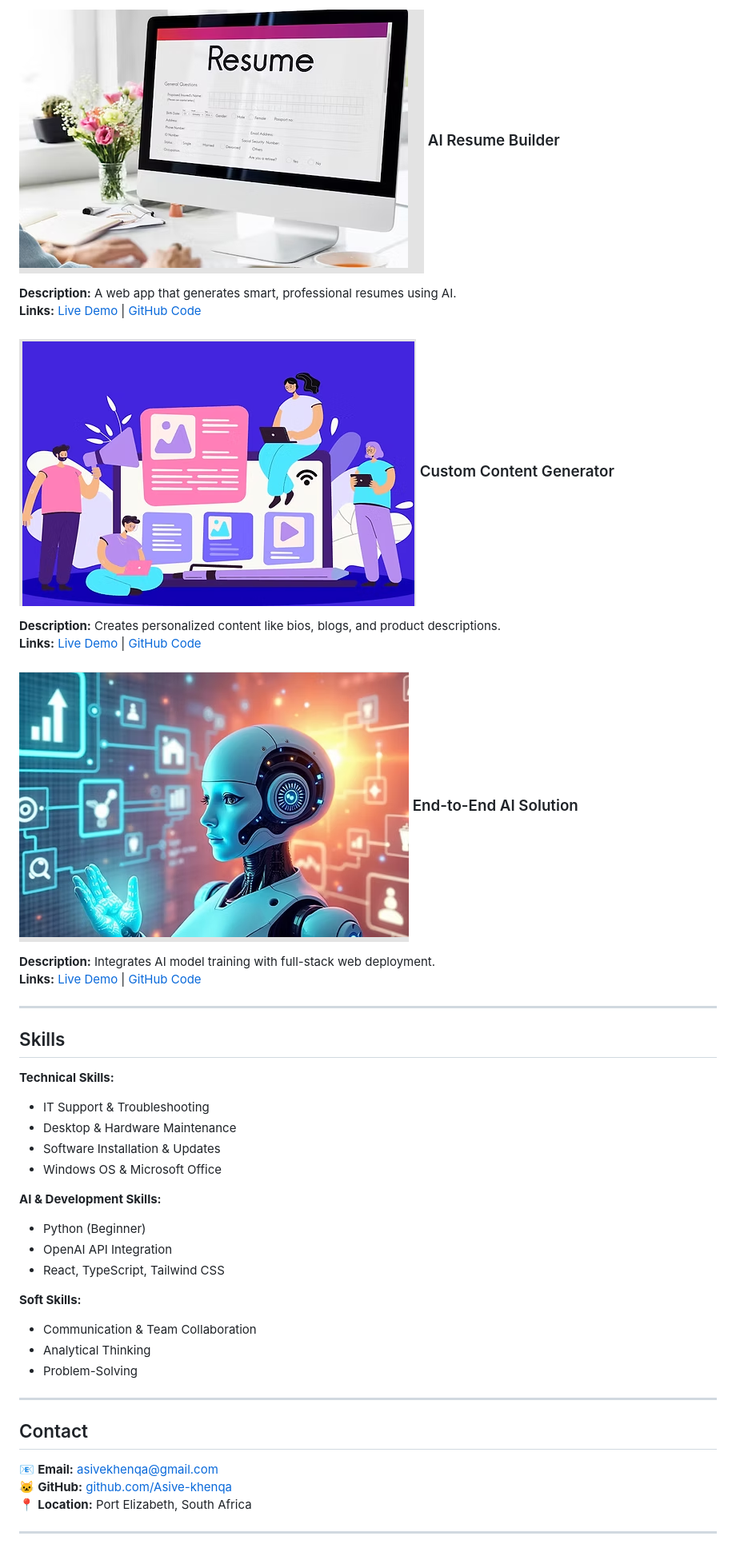
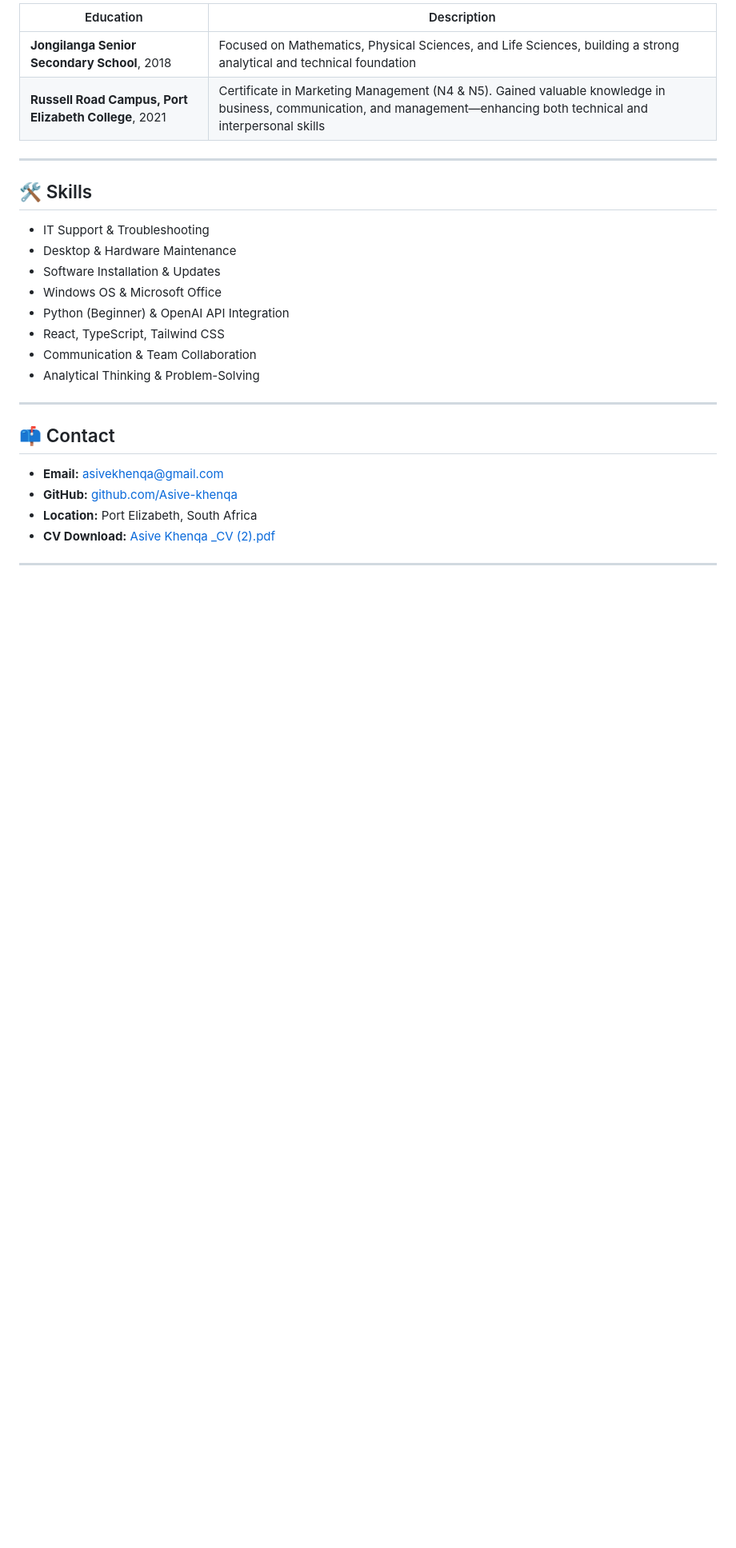
Before and after one commit to Khenqa/Asive-Khenqa-Portfolio, a Markdown page: README.md, the part around the change printed below. Shown: that part at 80% size. Rendered like a GitHub page; blank space fills up the shorter version.

```diff
--- a/README.md
+++ b/README.md
@@ -46,41 +40,30 @@ Gained valuable knowledge in business, communication, and management—enhancing
 
-### ![Project Image](images/ai-resume-builder.png) AI Resume Builder
-**Description:** A web app that generates smart, professional resumes using AI.
-**Links:** [Live Demo](https://your-demo-link.com) | [GitHub Code](https://github.com/Asive-khenqa/ai-resume-builder)
-
-### ![Project Image](images/custom-content-generator.png) Custom Content Generator
-**Description:** Creates personalized content like bios, blogs, and product descriptions.
-**Links:** [Live Demo](https://your-demo-link.com) | [GitHub Code](https://github.com/Asive-khenqa/custom-content-generator)
-
-### ![Project Image](images/end-to-end-ai.png) End-to-End AI Solution
-**Description:** Integrates AI model training with full-stack web deployment.
-**Links:** [Live Demo](#) | [GitHub Code](https://github.com/Asive-khenqa/end-to-end-ai-solution)
+| Education | Description |
+| --------- | ----------- |
+| **Jongilanga Senior Secondary School**, 2018 | Focused on Mathematics, Physical Sciences, and Life Sciences, building a strong analytical and technical foundation |
+| **Russell Road Campus, Port Elizabeth College**, 2021 | Certificate in Marketing Management (N4 & N5). Gained valuable knowledge in business, communication, and management—enhancing both technical and interpersonal skills |
 
 ---
 
-## Skills
-**Technical Skills:**
+## 🛠️ Skills
+
 - IT Support & Troubleshooting
 - Desktop & Hardware Maintenance
 - Software Installation & Updates
 - Windows OS & Microsoft Office
-
-**AI & Development Skills:**
-- Python (Beginner)
-- OpenAI API Integration
+- Python (Beginner) & OpenAI API Integration
 - React, TypeScript, Tailwind CSS
-
-**Soft Skills:**
 - Communication & Team Collaboration
-- Analytical Thinking
-- Problem-Solving
+- Analytical Thinking & Problem-Solving
 
 ---
 
-## Contact
-📧 **Email:** [asivekhenqa@gmail.com](mailto:asivekhenqa@gmail.com)
-🐱 **GitHub:** [github.com/Asive-khenqa](https://github.com/Asive-khenqa)
-📍 **Location:** Port Elizabeth, South Africa
+## 📫 Contact
+
+- **Email:** [asivekhenqa@gmail.com](mailto:asivekhenqa@gmail.com)
+- **GitHub:** [github.com/Asive-khenqa](https://github.com/Asive-khenqa)
+- **Location:** Port Elizabeth, South Africa
+- **CV Download:** [Asive Khenqa _CV (2).pdf](Asive%20Khenqa%20_CV%20(2).pdf)
 
 ---
 
```
Also changed, not shown: other parts of README.md (+27 -29 lines).
